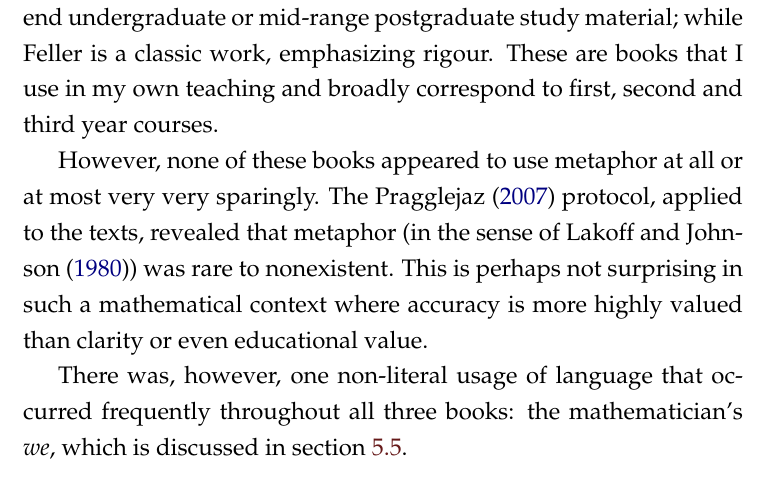
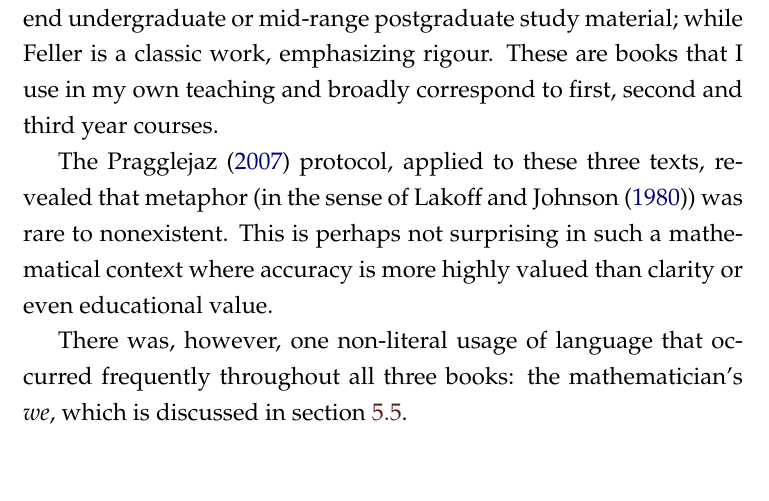
Before and after one commit to RobinHankin/thesis, a LaTeX thesis (main.tex, which reads chapters/chapter5.tex): part of page 48 of 75, cut so that both start at the same text. Compiled offline with pdfLaTeX.

Commit message:
fixes #36   in the sense that the first sentence was a bit misleading; it *was* unsubstantiated, but the evidence came later. The new version is crisper and better, as it merely states what I found

```diff
--- a/chapters/chapter5.tex
+++ b/chapters/chapter5.tex
@@ -60,12 +60,11 @@ study material; while \citeauthor{feller1968} is a classic work,
 emphasizing rigour.  These are books that I use in my own teaching and
 broadly correspond to first, second and third year courses.
 
-However, none of these books appeared to use metaphor at all or at
-most very very sparingly.  The \mycite{pragglejaz2007} protocol, applied
-to the texts, revealed that metaphor (in the sense of
-\mycite{lakoff1980}) was rare to nonexistent.  This is perhaps not
-surprising in such a mathematical context where accuracy is more
-highly valued than clarity or even educational value.
+The \mycite{pragglejaz2007} protocol, applied to these three texts,
+revealed that metaphor (in the sense of \mycite{lakoff1980}) was rare
+to nonexistent.  This is perhaps not surprising in such a mathematical
+context where accuracy is more highly valued than clarity or even
+educational value.
 
 There was, however, one non-literal usage of language that occurred
 frequently throughout all three books: the mathematician's \emph{we},
```
